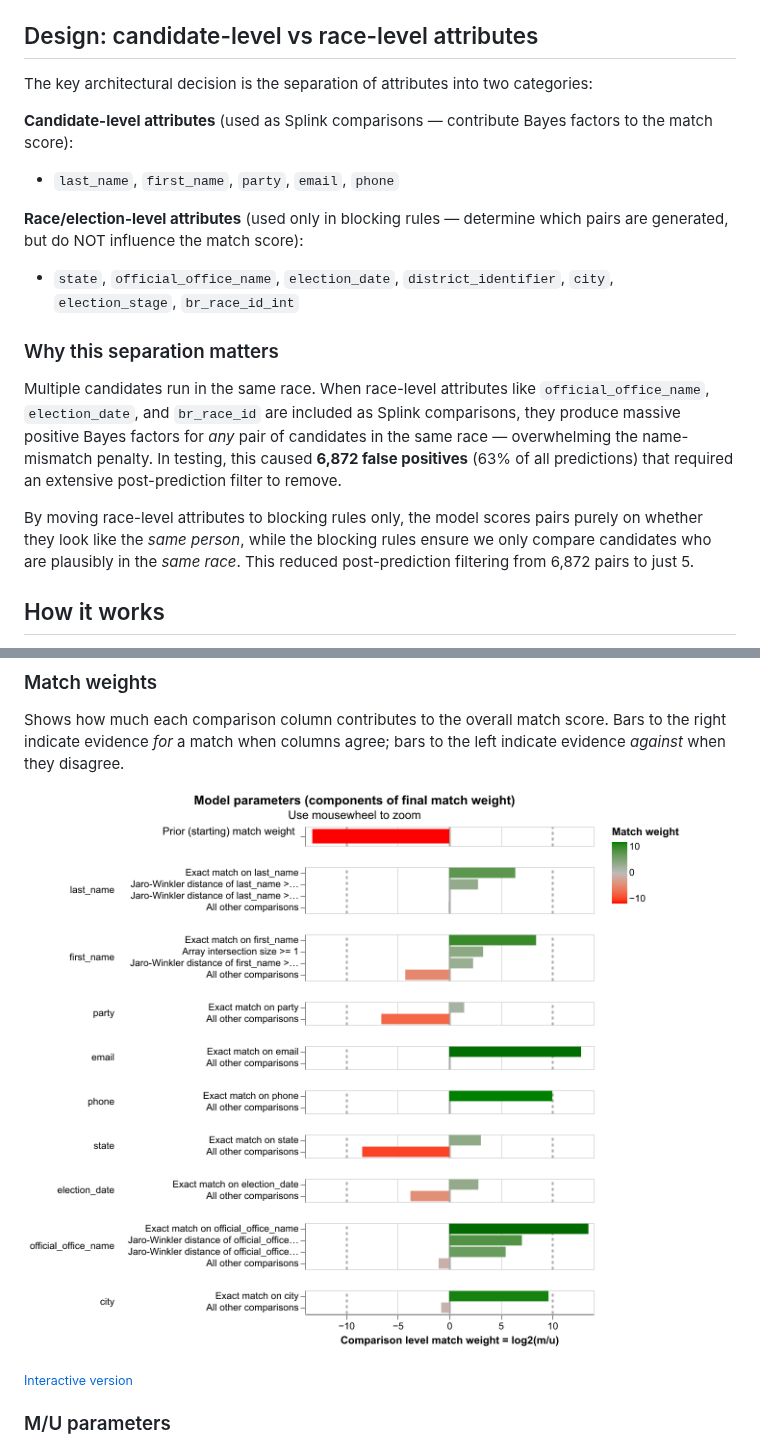
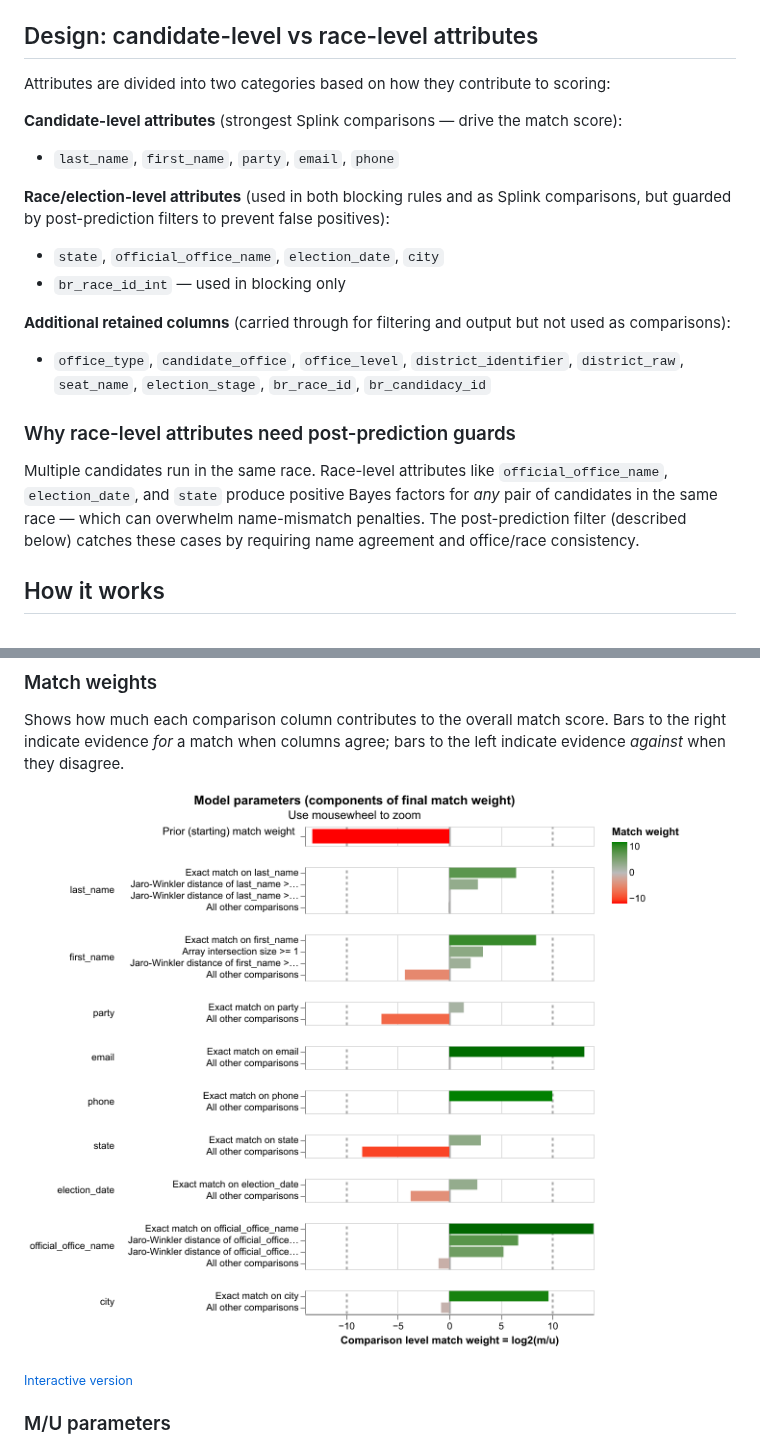
Before and after one commit to thegoodparty/gp-data-platform, a Markdown page: entity_resolution/README.md, 2 parts joined by grey strips. GitHub-like rendering; pictures changed too: entity_resolution/results/match_weights_chart.png.

```diff
--- a/entity_resolution/README.md
+++ b/entity_resolution/README.md
@@ -28,31 +28,30 @@ uv run python scripts/cli.py match --input /path/to/prematch.csv --output-dir /p
 
 ## Design: candidate-level vs race-level attributes
 
-The key architectural decision is the separation of attributes into two
-categories:
+Attributes are divided into two categories based on how they contribute to
+scoring:
 
-**Candidate-level attributes** (used as Splink comparisons — contribute Bayes
-factors to the match score):
+**Candidate-level attributes** (strongest Splink comparisons — drive the match
+score):
 - `last_name`, `first_name`, `party`, `email`, `phone`
 
-**Race/election-level attributes** (used only in blocking rules — determine
-which pairs are generated, but do NOT influence the match score):
-- `state`, `official_office_name`, `election_date`, `district_identifier`,
-  `city`, `election_stage`, `br_race_id_int`
+**Race/election-level attributes** (used in both blocking rules and as Splink
+comparisons, but guarded by post-prediction filters to prevent false positives):
+- `state`, `official_office_name`, `election_date`, `city`
+- `br_race_id_int` — used in blocking only
 
-### Why this separation matters
+**Additional retained columns** (carried through for filtering and output but
+not used as comparisons):
+- `office_type`, `candidate_office`, `office_level`, `district_identifier`,
+  `district_raw`, `seat_name`, `election_stage`, `br_race_id`, `br_candidacy_id`
 
-Multiple candidates run in the same race. When race-level attributes like
-`official_office_name`, `election_date`, and `br_race_id` are included as
-Splink comparisons, they produce massive positive Bayes factors for
-*any* pair of candidates in the same race — overwhelming the name-mismatch
-penalty. In testing, this caused **6,872 false positives** (63% of all
-predictions) that required an extensive post-prediction filter to remove.
+### Why race-level attributes need post-prediction guards
 
-By moving race-level attributes to blocking rules only, the model scores
-pairs purely on whether they look like the *same person*, while the blocking
-rules ensure we only compare candidates who are plausibly in the *same race*.
-This reduced post-prediction filtering from 6,872 pairs to just 5.
+Multiple candidates run in the same race. Race-level attributes like
+`official_office_name`, `election_date`, and `state` produce positive Bayes
+factors for *any* pair of candidates in the same race — which can overwhelm
+name-mismatch penalties. The post-prediction filter (described below) catches
+these cases by requiring name agreement and office/race consistency.
 
 ## How it works
 
```
Also changed, not shown: other parts of entity_resolution/README.md (+63 -38 lines), entity_resolution/results/m_u_parameters_chart.png, 3 other files.
